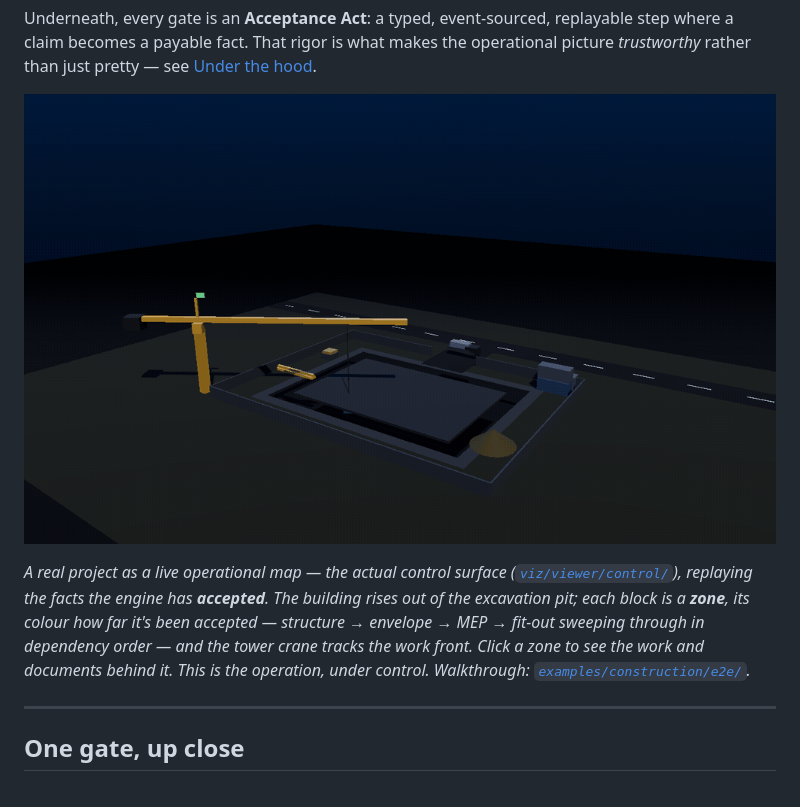
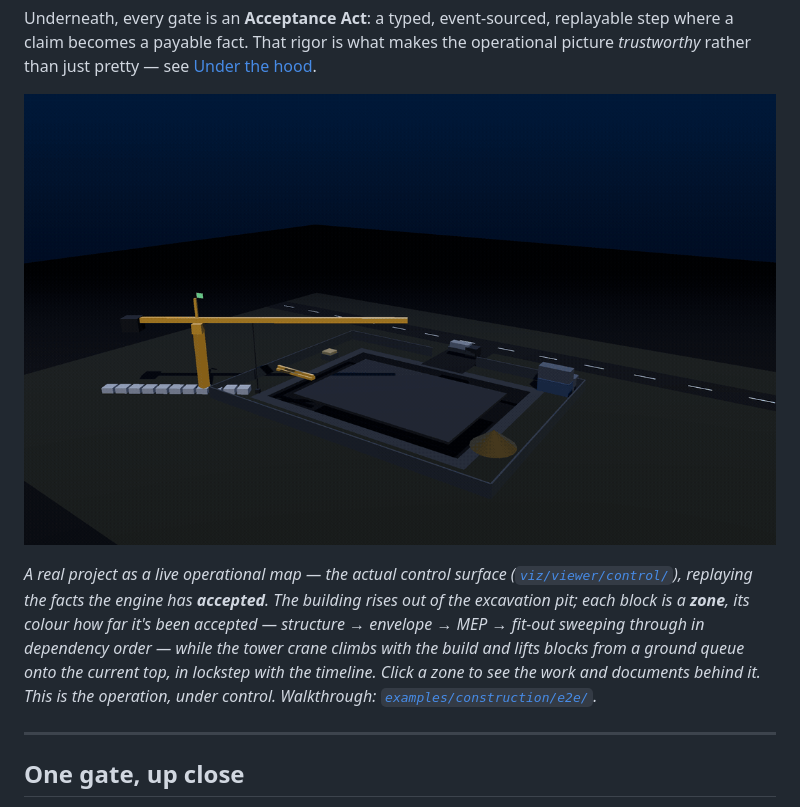
Before and after one commit to Pom4H/opengates, a Markdown page: README.md, the part around the change. GitHub-like rendering; pictures changed too: docs/media/building-progress.gif.

```diff
--- a/README.md
+++ b/README.md
@@ -14,15 +14,16 @@ replayable step where a claim becomes a payable fact. That rigor is what makes
 the operational picture *trustworthy* rather than just pretty — see
 [Under the hood](#under-the-hood-a-verifiable-acceptance-standard).
 
-![A whole construction replayed from the engine's accepted facts — the building rises out of the excavation pit, each zone coloured by how far it has been accepted, the tower crane climbing with the work front](docs/media/building-progress.gif)
+![A whole construction replayed from the engine's accepted facts — the building rises out of the excavation pit, each zone coloured by how far it's been accepted, the tower crane lifting blocks from a ground queue up to the rising top](docs/media/building-progress.gif)
 
 *A real project as a live operational map — the actual control surface
 ([`viz/viewer/control/`](viz/viewer/control/)), replaying the facts the engine has
 **accepted**. The building rises out of the excavation pit; each block is a
 **zone**, its colour how far it's been accepted — structure → envelope → MEP →
-fit-out sweeping through in dependency order — and the tower crane tracks the work
-front. Click a zone to see the work and documents behind it. This is the
-operation, under control. Walkthrough: [`examples/construction/e2e/`](examples/construction/e2e/).*
+fit-out sweeping through in dependency order — while the tower crane climbs with
+the build and lifts blocks from a ground queue onto the current top, in lockstep
+with the timeline. Click a zone to see the work and documents behind it. This is
+the operation, under control. Walkthrough: [`examples/construction/e2e/`](examples/construction/e2e/).*
 
 ---
 
```
Also changed, not shown: 2 other files.
